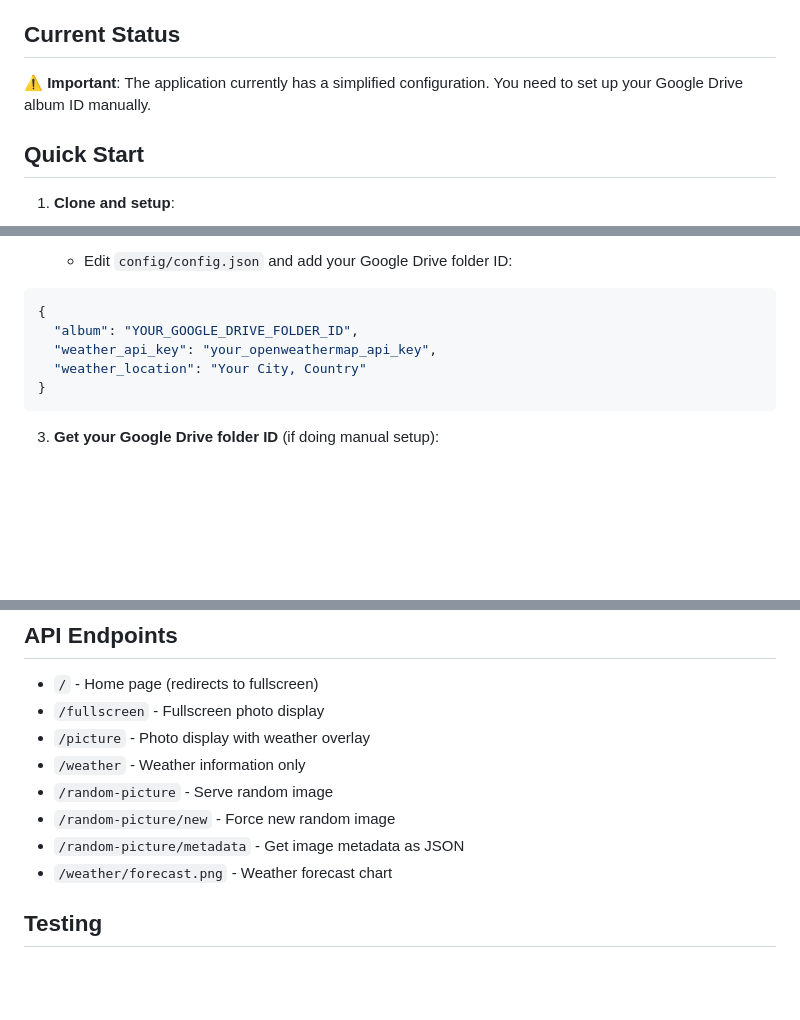
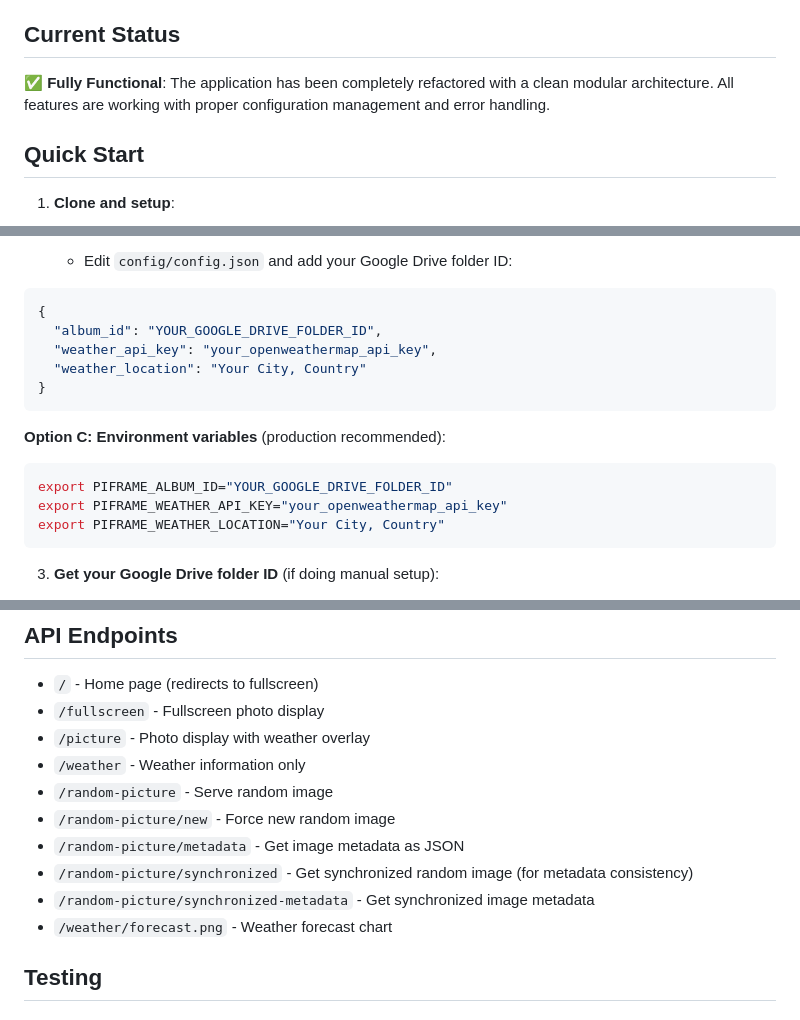
Before and after one commit to sitina/piframe, a Markdown page: README.md, 3 parts joined by grey strips. Rendered like a GitHub page; blank space fills up the shorter version.

````diff
--- a/README.md
+++ b/README.md
@@ -13,7 +13,7 @@ A Flask-based digital photo frame application that displays random photos from G
 
 ## Current Status
 
-⚠️ **Important**: The application currently has a simplified configuration. You need to set up your Google Drive album ID manually.
+✅ **Fully Functional**: The application has been completely refactored with a clean modular architecture. All features are working with proper configuration management and error handling.
 
 ## Quick Start
 
@@ -35,11 +35,18 @@ cd piframe
    - Edit `config/config.json` and add your Google Drive folder ID:
 ```json
 {
-  "album": "YOUR_GOOGLE_DRIVE_FOLDER_ID",
+  "album_id": "YOUR_GOOGLE_DRIVE_FOLDER_ID",
   "weather_api_key": "your_openweathermap_api_key",
   "weather_location": "Your City, Country"
 }
 ```
+
+   **Option C: Environment variables** (production recommended):
+   ```bash
+   export PIFRAME_ALBUM_ID="YOUR_GOOGLE_DRIVE_FOLDER_ID"
+   export PIFRAME_WEATHER_API_KEY="your_openweathermap_api_key"
+   export PIFRAME_WEATHER_LOCATION="Your City, Country"
+   ```
 
 3. **Get your Google Drive folder ID** (if doing manual setup):
    - Open Google Drive in your browser
@@ -198,6 +241,8 @@ sudo systemctl start piframe-optimized
 - `/random-picture` - Serve random image
 - `/random-picture/new` - Force new random image
 - `/random-picture/metadata` - Get image metadata as JSON
+- `/random-picture/synchronized` - Get synchronized random image (for metadata consistency)
+- `/random-picture/synchronized-metadata` - Get synchronized image metadata
 - `/weather/forecast.png` - Weather forecast chart
 
 ## Testing
````
Also changed, not shown: other parts of README.md (+100 -26 lines).
